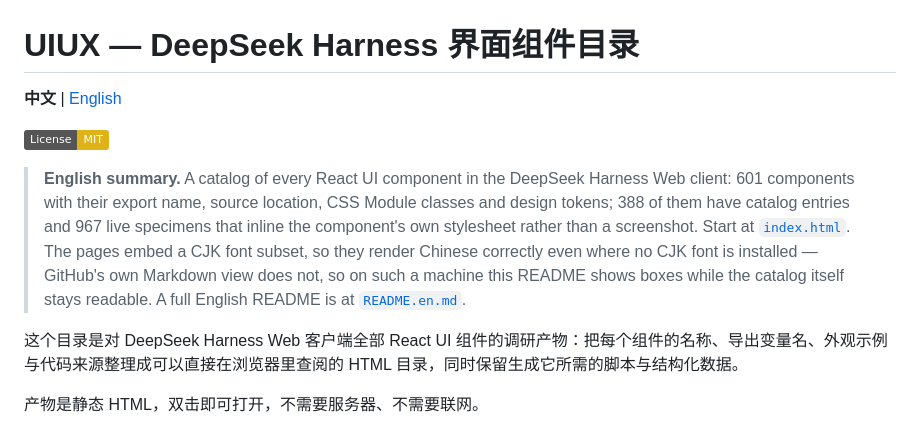
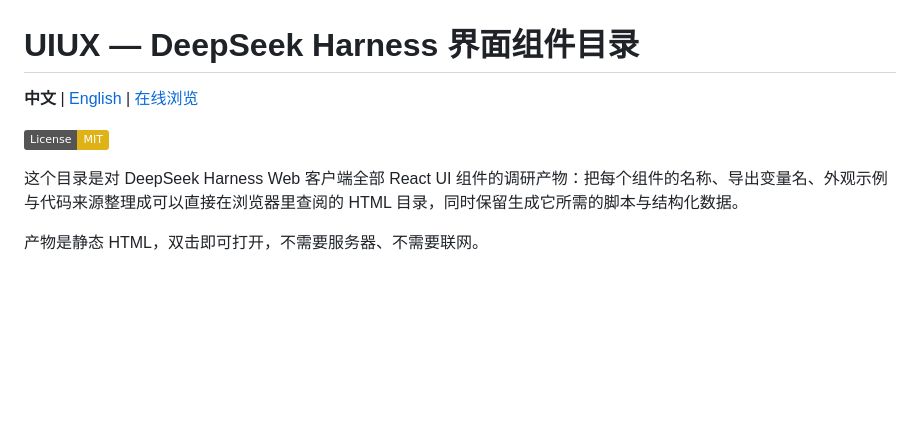
Before and after one commit to liuke101/dsh-UIUX, a Markdown page: README.md, the part around the change. Rendered like a GitHub page; badges without logos; blank space fills up the shorter version.

Commit message:
docs(readme): 语言链接旁加在线浏览入口，移除摘要

```diff
--- a/README.md
+++ b/README.md
@@ -1,10 +1,8 @@
 # UIUX — DeepSeek Harness 界面组件目录
 
-**中文** | [English](README.en.md)
+**中文** | [English](README.en.md) | [在线浏览](https://liuke101.github.io/dsh-UIUX/)
 
 [![License: MIT](https://img.shields.io/badge/License-MIT-yellow.svg)](LICENSE)
-
-> **English summary.** A catalog of every React UI component in the DeepSeek Harness Web client: 601 components with their export name, source location, CSS Module classes and design tokens; 388 of them have catalog entries and 967 live specimens that inline the component's own stylesheet rather than a screenshot. Start at [`index.html`](index.html). The pages embed a CJK font subset, so they render Chinese correctly even where no CJK font is installed — GitHub's own Markdown view does not, so on such a machine this README shows boxes while the catalog itself stays readable. A full English README is at [`README.en.md`](README.en.md).
 
 这个目录是对 DeepSeek Harness Web 客户端全部 React UI 组件的调研产物：把每个组件的名称、导出变量名、外观示例与代码来源整理成可以直接在浏览器里查阅的 HTML 目录，同时保留生成它所需的脚本与结构化数据。
 
```
Also changed, not shown: README.en.md (+1 -3 lines).
